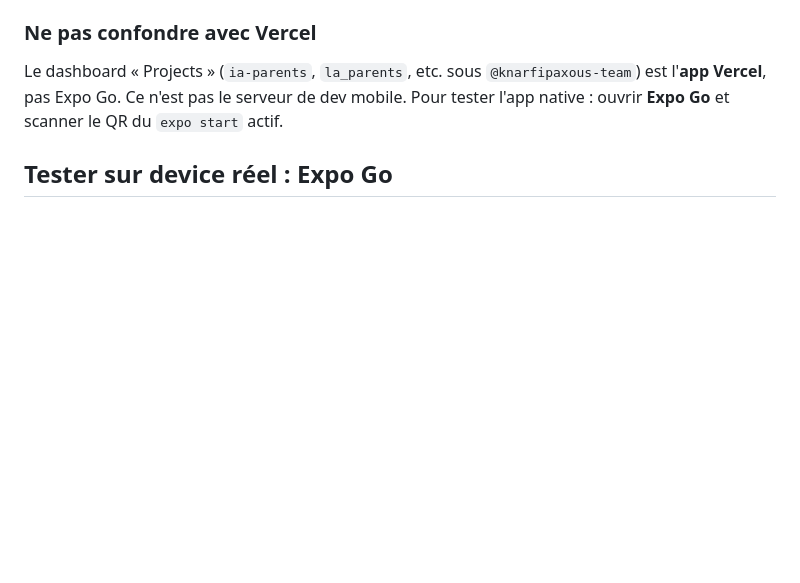
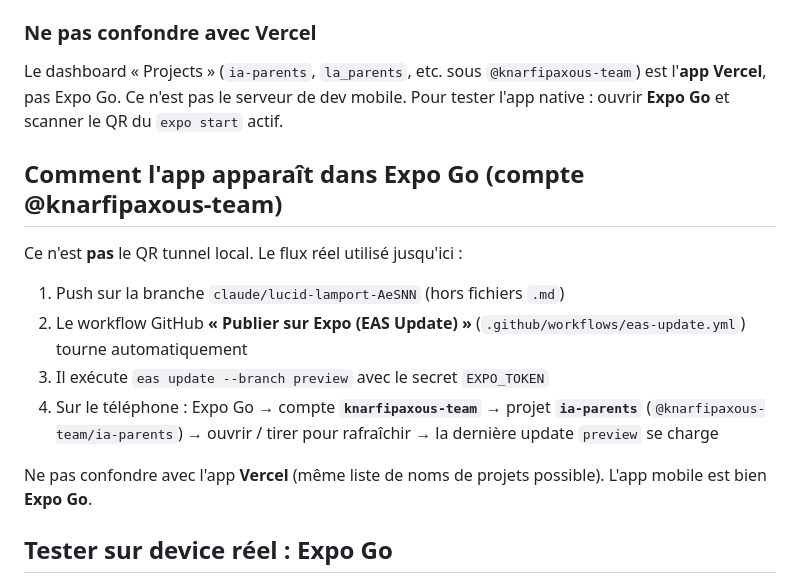
Before and after one commit to knarfipaxou/IA-PARENTS, a Markdown page: docs/HANDOFF.md, the part around the change. GitHub-like rendering; blank space fills up the shorter version.

Commit message:
Documente le flux Expo Go via EAS Update (branche preview)
Le refresh sur téléphone passe par @knarfipaxous-team/ia-parents et le
workflow GitHub eas-update, pas par un QR tunnel local.

Co-authored-by: knarfipaxou <knarfipaxou@users.noreply.github.com>

```diff
--- a/docs/HANDOFF.md
+++ b/docs/HANDOFF.md
@@ -44,6 +44,21 @@ Le dashboard « Projects » (`ia-parents`, `la_parents`, etc. sous
 `@knarfipaxous-team`) est l'**app Vercel**, pas Expo Go. Ce n'est pas
 le serveur de dev mobile. Pour tester l'app native : ouvrir **Expo Go**
 et scanner le QR du `expo start` actif.
+
+## Comment l'app apparaît dans Expo Go (compte @knarfipaxous-team)
+
+Ce n'est **pas** le QR tunnel local. Le flux réel utilisé jusqu'ici :
+
+1. Push sur la branche `claude/lucid-lamport-AeSNN` (hors fichiers `.md`)
+2. Le workflow GitHub **« Publier sur Expo (EAS Update) »**
+   (`.github/workflows/eas-update.yml`) tourne automatiquement
+3. Il exécute `eas update --branch preview` avec le secret `EXPO_TOKEN`
+4. Sur le téléphone : Expo Go → compte **`knarfipaxous-team`** → projet
+   **`ia-parents`** (`@knarfipaxous-team/ia-parents`) → ouvrir / tirer pour
+   rafraîchir → la dernière update `preview` se charge
+
+Ne pas confondre avec l'app **Vercel** (même liste de noms de projets
+possible). L'app mobile est bien **Expo Go**.
 
 ## Tester sur device réel : Expo Go
 
```
